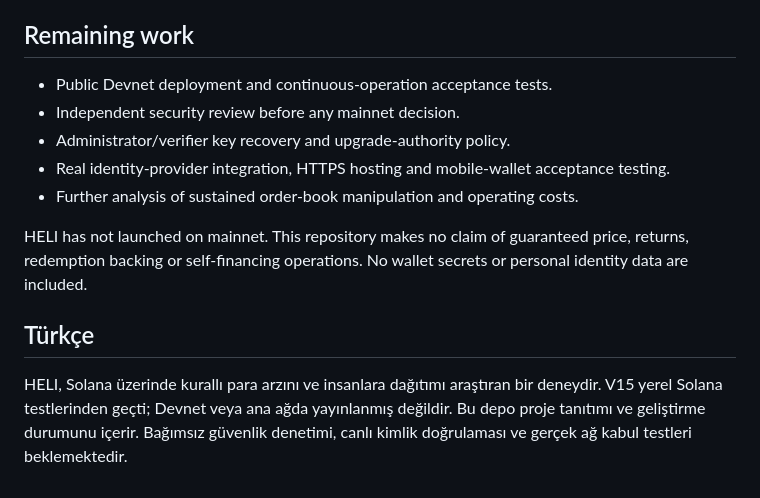
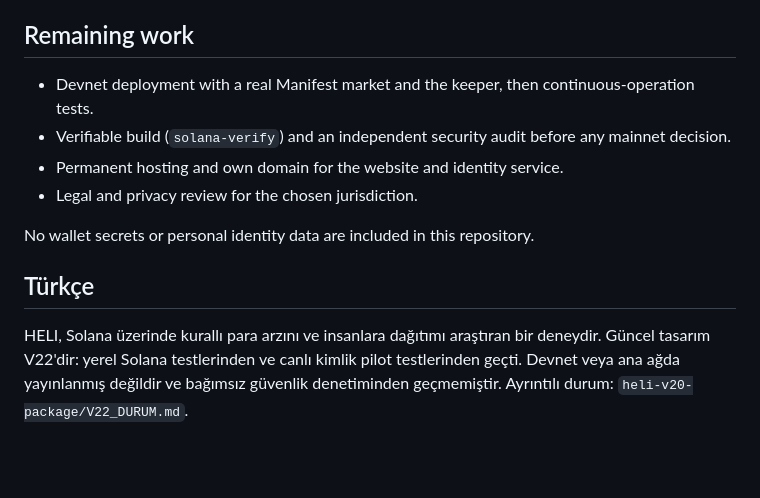
Before and after one commit to patrickgt966-art/heli-experiment, a Markdown page: README.md, the part around one of its changes. GitHub-like rendering; blank space fills up the shorter version.

```diff
--- a/README.md
+++ b/README.md
@@ -26,14 +45,13 @@ The hypothetical 1,000-person monthly scenario uses a synthetic registry count f
 
 ## Remaining work
 
-- Public Devnet deployment and continuous-operation acceptance tests.
-- Independent security review before any mainnet decision.
-- Administrator/verifier key recovery and upgrade-authority policy.
-- Real identity-provider integration, HTTPS hosting and mobile-wallet acceptance testing.
-- Further analysis of sustained order-book manipulation and operating costs.
+- Devnet deployment with a real Manifest market and the keeper, then continuous-operation tests.
+- Verifiable build (`solana-verify`) and an independent security audit before any mainnet decision.
+- Permanent hosting and own domain for the website and identity service.
+- Legal and privacy review for the chosen jurisdiction.
 
-HELI has not launched on mainnet. This repository makes no claim of guaranteed price, returns, redemption backing or self-financing operations. No wallet secrets or personal identity data are included.
+No wallet secrets or personal identity data are included in this repository.
 
 ## Türkçe
 
-HELI, Solana üzerinde kurallı para arzını ve insanlara dağıtımı araştıran bir deneydir. V15 yerel Solana testlerinden geçti; Devnet veya ana ağda yayınlanmış değildir. Bu depo proje tanıtımı ve geliştirme durumunu içerir. Bağımsız güvenlik denetimi, canlı kimlik doğrulaması ve gerçek ağ kabul testleri beklemektedir.
+HELI, Solana üzerinde kurallı para arzını ve insanlara dağıtımı araştıran bir deneydir. Güncel tasarım V22'dir: yerel Solana testlerinden ve canlı kimlik pilot testlerinden geçti. Devnet veya ana ağda yayınlanmış değildir ve bağımsız güvenlik denetiminden geçmemiştir. Ayrıntılı durum: `heli-v20-package/V22_DURUM.md`.
```
Also changed, not shown: other parts of README.md (+36 -17 lines).
